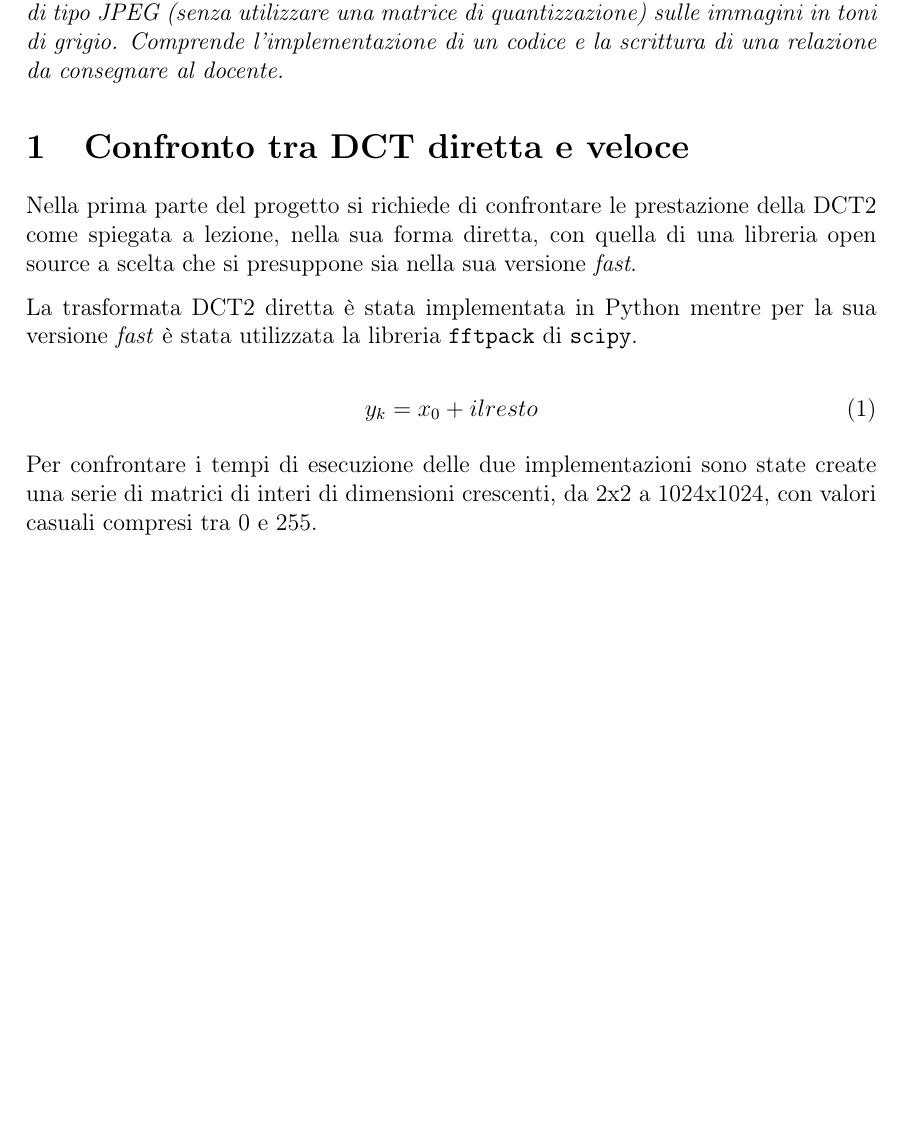
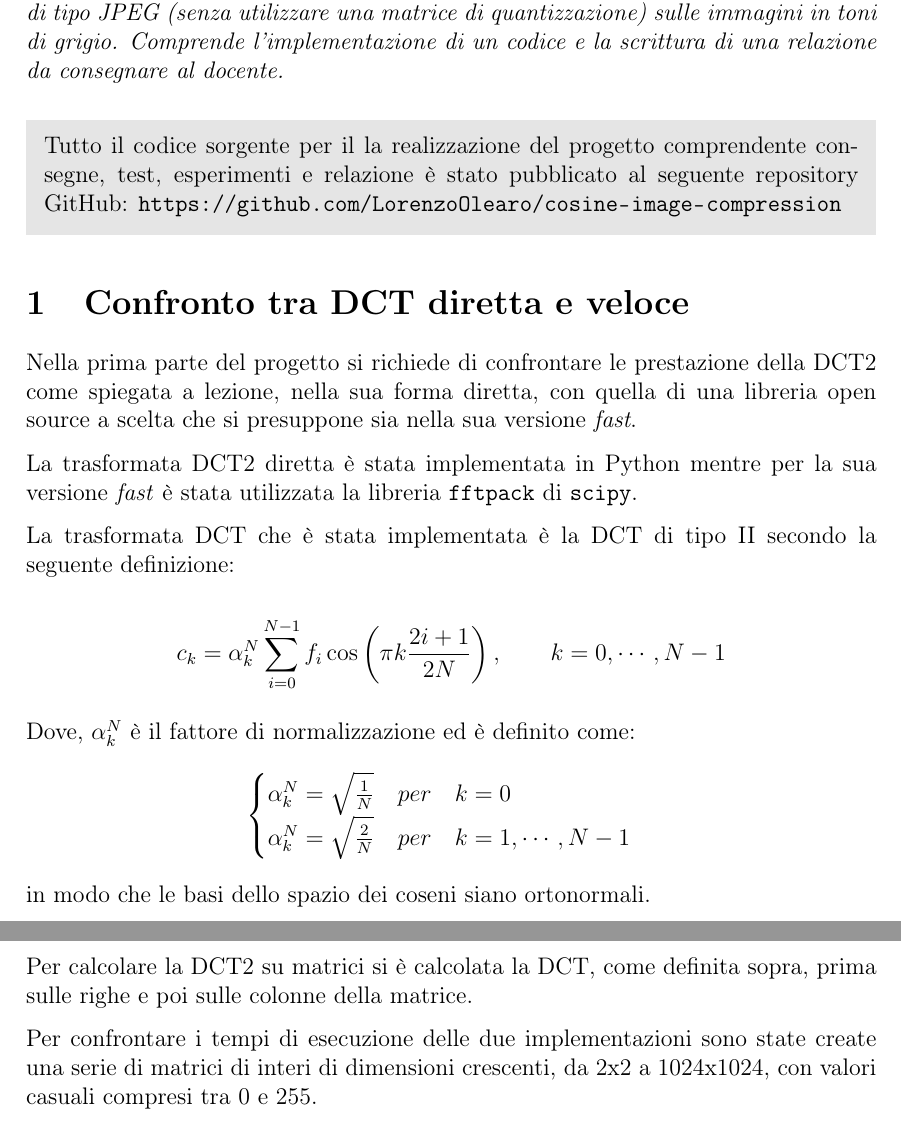
Before and after one commit to LorenzoOlearo/cosine-image-compression, a LaTeX document (report/report.tex): part of page 1 of 4 before the commit and two parts of pages 1 and 2 of 4 after it, the two joined at a grey line, cut so that both start at the same text, the shorter picture padded with empty space. The pictures show the PDF file report/report.pdf that the author committed with the source.

Commit message:
Add DCT definition, better formatting

```diff
--- a/report/report.tex
+++ b/report/report.tex
@@ -67,6 +68,13 @@
   immagini in toni di grigio. Comprende l'implementazione di un codice e la
   scrittura di una relazione da consegnare al docente.}
 
+\vspace{12pt}
+
+\begin{shaded}
+Tutto il codice sorgente per il la realizzazione del progetto comprendente
+consegne, test, esperimenti e relazione è stato pubblicato al seguente
+repository GitHub: \url{https://github.com/LorenzoOlearo/cosine-image-compression}
+\end{shaded}
 
 % \renewcommand{\contentsname}{Indice dei contenuti}
 % \tableofcontents
@@ -81,9 +89,24 @@ La trasformata DCT2 diretta è stata implementata in Python mentre per la sua
 versione \textit{fast} è stata utilizzata la libreria \texttt{fftpack} di
 \texttt{scipy}.
 
-\begin{equation}
-  y_k = x_0 + il resto
-\end{equation}
+La trasformata DCT che è stata implementata è la DCT di tipo II secondo la
+seguente definizione:
+
+\begin{equation*}
+  c_k = \alpha_k^N \sum_{i=0}^{N-1} f_i \cos \left(\pi k \frac{2i + 1}{2N} \right), \qquad k=0, \cdots, N-1
+\end{equation*}
+
+Dove, $\alpha_k^N$ è il fattore di normalizzazione ed è definito come:
+\begin{equation*}
+  \begin{cases}
+    \alpha_k^N = \sqrt{\frac{1}{N}} \quad per \quad k = 0 \\
+    \alpha_k^N = \sqrt{\frac{2}{N}} \quad per \quad k = 1, \cdots, N-1
+  \end{cases}
+\end{equation*}
+in modo che le basi dello spazio dei coseni siano ortonormali.
+
+Per calcolare la DCT2 su matrici si è calcolata la DCT, come definita sopra, prima
+sulle righe e poi sulle colonne della matrice.
 
 Per confrontare i tempi di esecuzione delle due implementazioni sono state
 create una serie di matrici di interi di dimensioni crescenti, da 2x2 a
```
Also changed, not shown: report/report.pdf, report/report.tex (11 more changed lines).
